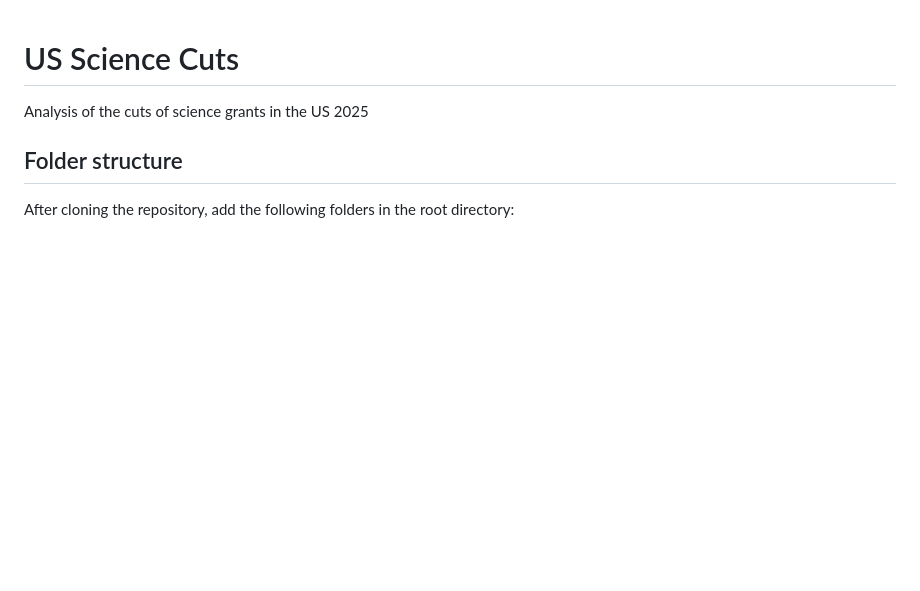
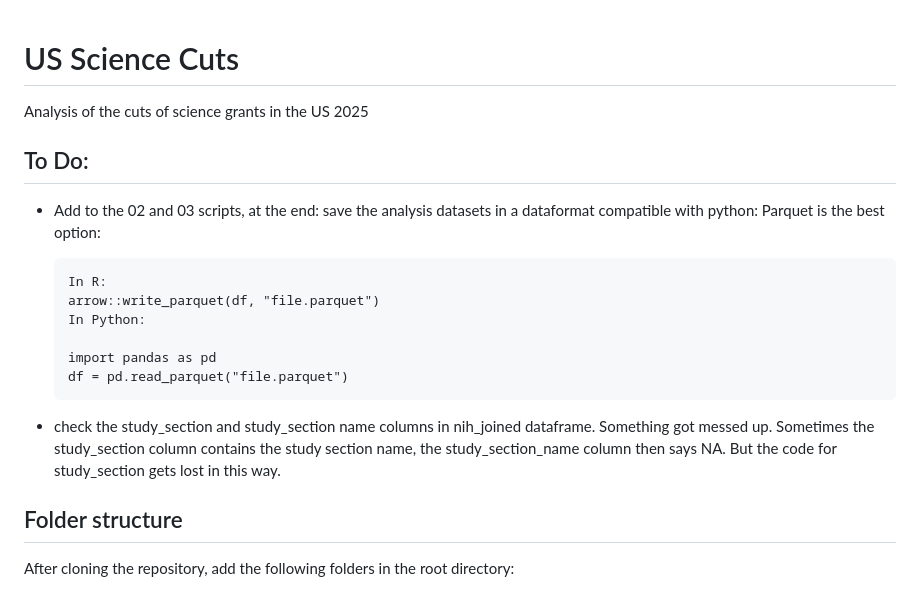
Before and after one commit to hannahmetzler/us_science_cuts, a Markdown page: README.md, the part around the change. Rendered like a GitHub page; blank space fills up the shorter version.

Commit message:
documentation nsf dataset etc

```diff
--- a/README.md
+++ b/README.md
@@ -1,6 +1,19 @@
 # US Science Cuts
 
 Analysis of the cuts of science grants in the US 2025
+
+## To Do:
+
+- Add to the 02 and 03 scripts, at the end: save the analysis datasets in a dataformat compatible with python: Parquet is the best option:
+
+      In R:
+      arrow::write_parquet(df, "file.parquet")
+      In Python:
+
+      import pandas as pd
+      df = pd.read_parquet("file.parquet")
+
+- check the study_section and study_section name columns in nih_joined dataframe. Something got messed up. Sometimes the study_section column contains the study section name, the study_section_name column then says NA. But the code for study_section gets lost in this way.
 
 ## Folder structure
 
```
